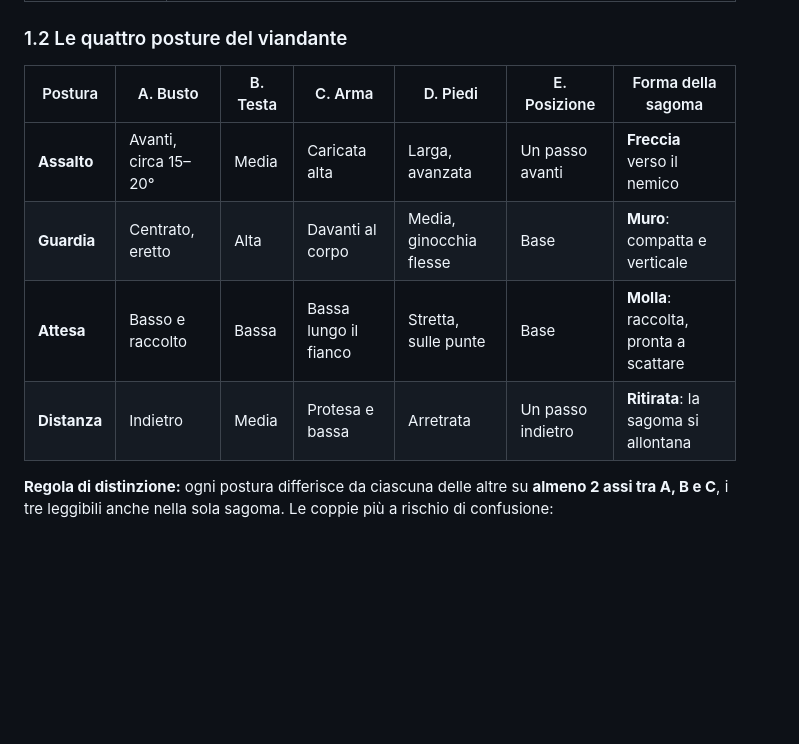
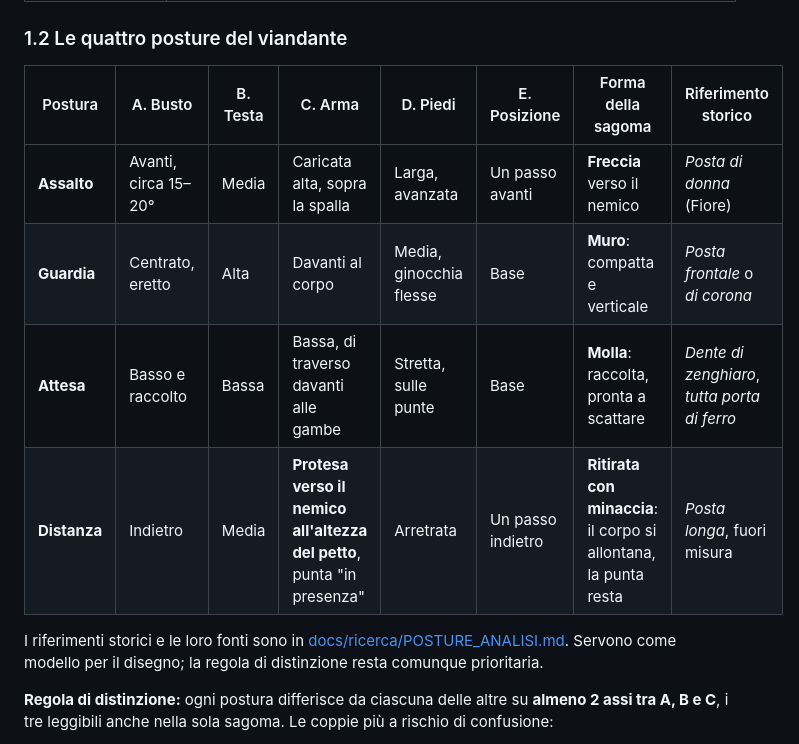
Before and after one commit to dvlabdev/limen-game, a Markdown page: docs/SCENA_SPEC.md, the part around the change. GitHub-like rendering; blank space fills up the shorter version.

```diff
--- a/docs/SCENA_SPEC.md
+++ b/docs/SCENA_SPEC.md
@@ -19,12 +19,14 @@ Ogni posa si descrive su cinque assi. Usarne pochi e sempre gli stessi rende le
 | **E. Posizione in scena** | Un passo avanti · posizione base · posizione base · **un passo indietro**: lo spazio tra le figure cresce |
 
 ### 1.2 Le quattro posture del viandante
-| Postura | A. Busto | B. Testa | C. Arma | D. Piedi | E. Posizione | Forma della sagoma |
-|---|---|---|---|---|---|---|
-| **Assalto** | Avanti, circa 15–20° | Media | Caricata alta | Larga, avanzata | Un passo avanti | **Freccia** verso il nemico |
-| **Guardia** | Centrato, eretto | Alta | Davanti al corpo | Media, ginocchia flesse | Base | **Muro**: compatta e verticale |
-| **Attesa** | Basso e raccolto | Bassa | Bassa lungo il fianco | Stretta, sulle punte | Base | **Molla**: raccolta, pronta a scattare |
-| **Distanza** | Indietro | Media | Protesa e bassa | Arretrata | Un passo indietro | **Ritirata**: la sagoma si allontana |
+| Postura | A. Busto | B. Testa | C. Arma | D. Piedi | E. Posizione | Forma della sagoma | Riferimento storico |
+|---|---|---|---|---|---|---|---|
+| **Assalto** | Avanti, circa 15–20° | Media | Caricata alta, sopra la spalla | Larga, avanzata | Un passo avanti | **Freccia** verso il nemico | *Posta di donna* (Fiore) |
+| **Guardia** | Centrato, eretto | Alta | Davanti al corpo | Media, ginocchia flesse | Base | **Muro**: compatta e verticale | *Posta frontale* o *di corona* |
+| **Attesa** | Basso e raccolto | Bassa | Bassa, di traverso davanti alle gambe | Stretta, sulle punte | Base | **Molla**: raccolta, pronta a scattare | *Dente di zenghiaro*, *tutta porta di ferro* |
+| **Distanza** | Indietro | Media | **Protesa verso il nemico all'altezza del petto**, punta "in presenza" | Arretrata | Un passo indietro | **Ritirata con minaccia**: il corpo si allontana, la punta resta | *Posta longa*, fuori misura |
+
+I riferimenti storici e le loro fonti sono in [docs/ricerca/POSTURE_ANALISI.md](ricerca/POSTURE_ANALISI.md). Servono come modello per il disegno; la regola di distinzione resta comunque prioritaria.
 
 **Regola di distinzione:** ogni postura differisce da ciascuna delle altre su **almeno 2 assi tra A, B e C**, i tre leggibili anche nella sola sagoma. Le coppie più a rischio di confusione:
 - Guardia e Attesa si distinguono per altezza della testa e posizione dell'arma;
```
Also changed, not shown: DESIGN.md (+6 -0 lines), docs/ricerca/POSTURE_ANALISI.md (added, +81 -0 lines).
